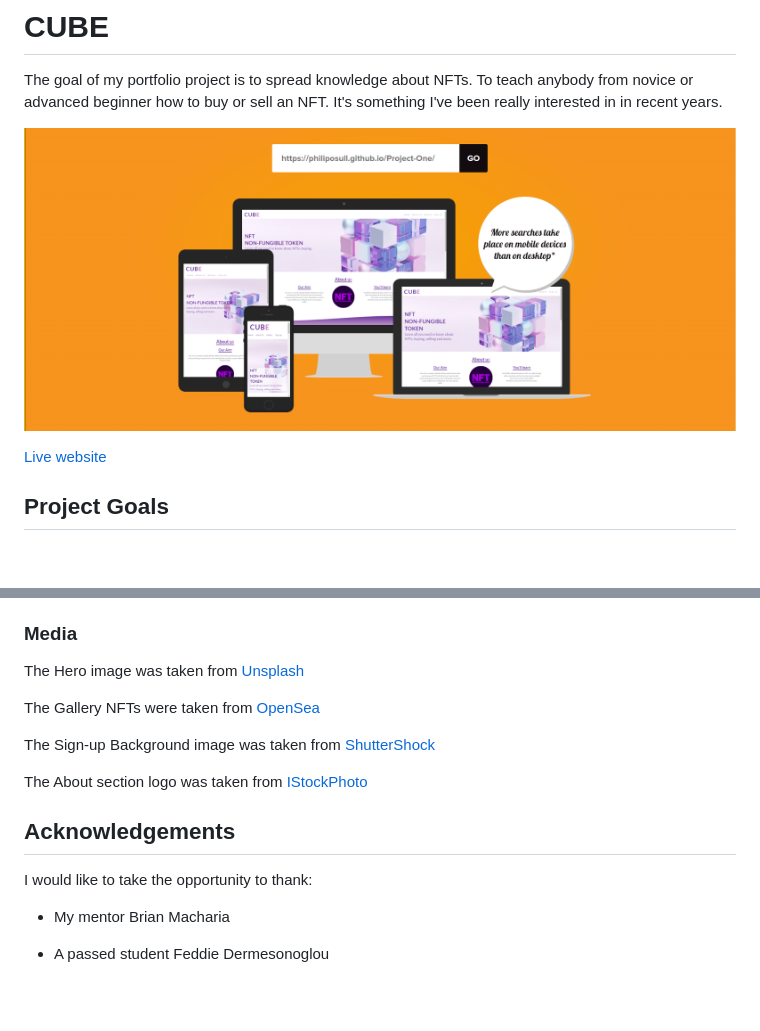
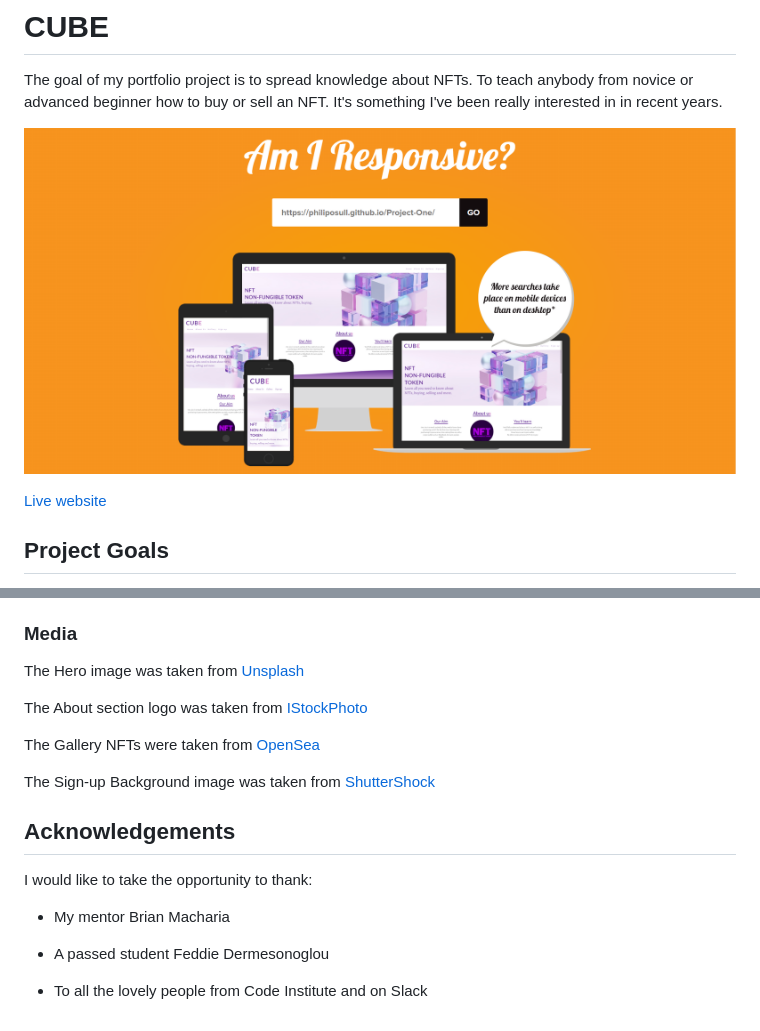
Before and after one commit to PhilipOSull/Project-One, a Markdown page: README.md, 2 parts joined by grey strips. GitHub-like rendering; pictures changed too: docs/validation/responsive-test-image.png (added), docs/validation/responsive-test.png (deleted); blank space fills up the shorter version.

Commit message:
Add a new responsive screenshot since adding the new media screen style for tablets. Check all HTML and CSS through validators again after all the changes.

```diff
--- a/README.md
+++ b/README.md
@@ -2,7 +2,7 @@
 
 The goal of my portfolio project is to spread knowledge about NFTs. To teach anybody from novice or advanced beginner how to buy or sell an NFT. It's something I've been really interested in in recent years.
 
-![Mockup image](docs/validation/responsive-test.png)
+![Mockup image](docs/validation/responsive-test-image.png)
 
 [Live website](https://philiposull.github.io/Project-One/)
 
@@ -230,11 +230,13 @@ The content in the "About us" section was written by me.
 
 The Hero image was taken from [Unsplash](https://unsplash.com/)
 
+The About section logo was taken from [IStockPhoto](https://www.istockphoto.com/)
+
 The Gallery NFTs were taken from [OpenSea](https://opensea.io/)
 
 The Sign-up Background image was taken from [ShutterShock](https://www.shutterstock.com/)
 
-The About section logo was taken from [IStockPhoto](https://www.istockphoto.com/)
+
 
 ## Acknowledgements
 
@@ -243,3 +245,5 @@ I would like to take the opportunity to thank:
 - My mentor Brian Macharia
 
 - A passed student Feddie Dermesonoglou
+
+- To all the lovely people from Code Institute and on Slack
```
Also changed, not shown: 1 other file.
